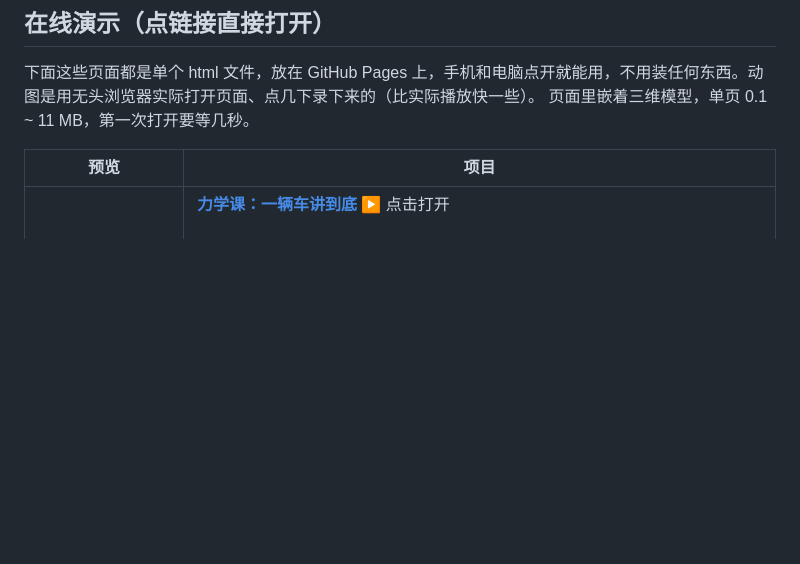
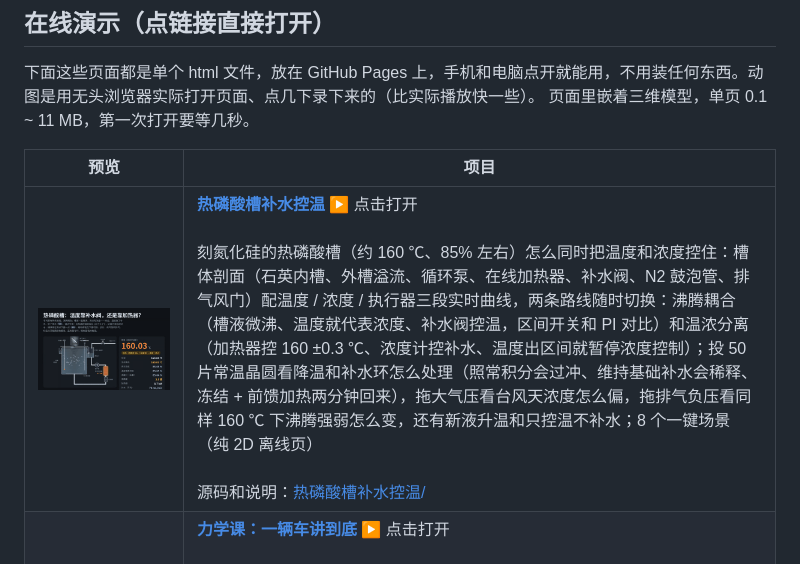
Before and after one commit to GuangxianZhu/HTML-classroom, a Markdown page: README.md, the part around the change. Drawn GitHub-style; pictures changed too: docs/previews/hotphos.gif (added); blank space fills up the shorter version.

```diff
--- a/README.md
+++ b/README.md
@@ -9,6 +9,7 @@
 
 | 预览 | 项目 |
 | --- | --- |
+| <a href="https://guangxianzhu.github.io/HTML-classroom/%E7%83%AD%E7%A3%B7%E9%85%B8%E6%A7%BD%E8%A1%A5%E6%B0%B4%E6%8E%A7%E6%B8%A9/index.html"><img src="docs/previews/hotphos.gif" width="360" alt="热磷酸槽补水控温"></a> | **[热磷酸槽补水控温](https://guangxianzhu.github.io/HTML-classroom/%E7%83%AD%E7%A3%B7%E9%85%B8%E6%A7%BD%E8%A1%A5%E6%B0%B4%E6%8E%A7%E6%B8%A9/index.html)** ▶ 点击打开<br><br>刻氮化硅的热磷酸槽（约 160 ℃、85% 左右）怎么同时把温度和浓度控住：槽体剖面（石英内槽、外槽溢流、循环泵、在线加热器、补水阀、N2 鼓泡管、排气风门）配温度 / 浓度 / 执行器三段实时曲线，两条路线随时切换：沸腾耦合（槽液微沸、温度就代表浓度、补水阀控温，区间开关和 PI 对比）和温浓分离（加热器控 160 ±0.3 ℃、浓度计控补水、温度出区间就暂停浓度控制）；投 50 片常温晶圆看降温和补水环怎么处理（照常积分会过冲、维持基础补水会稀释、冻结 + 前馈加热两分钟回来），拖大气压看台风天浓度怎么偏，拖排气负压看同样 160 ℃ 下沸腾强弱怎么变，还有新液升温和只控温不补水；8 个一键场景（纯 2D 离线页）<br><br>源码和说明：[热磷酸槽补水控温/](%E7%83%AD%E7%A3%B7%E9%85%B8%E6%A7%BD%E8%A1%A5%E6%B0%B4%E6%8E%A7%E6%B8%A9/) |
 | <a href="https://guangxianzhu.github.io/HTML-classroom/%E5%8A%9B%E5%AD%A6%E8%AF%BE/index.html"><img src="docs/previews/mechanics.gif" width="360" alt="力学课：一辆车讲到底"></a> | **[力学课：一辆车讲到底](https://guangxianzhu.github.io/HTML-classroom/%E5%8A%9B%E5%AD%A6%E8%AF%BE/index.html)** ▶ 点击打开<br><br>运动学和动力学，从高中讲到大学物理，全程只用一辆车：它从停车场开出来，一路上遇到的问题就是一课，每课回答上一课留下的问题、只多一个新的量。现在做好前 5 课（位置和位移、速度、加速度、从速度算距离、刹车距离和反应时间），每节先猜再拖，算式代入当前数字，每课 5 道数字随机的练习题（纯 2D 离线页）<br><br>源码和说明：[力学课/](%E5%8A%9B%E5%AD%A6%E8%AF%BE/) |
 | <a href="https://guangxianzhu.github.io/HTML-classroom/%E7%94%B5%E6%A2%AF%E8%B0%83%E5%BA%A6%E7%AE%97%E6%B3%95/index.html"><img src="docs/previews/elevator.gif" width="360" alt="电梯调度算法"></a> | **[电梯调度算法](https://guangxianzhu.github.io/HTML-classroom/%E7%94%B5%E6%A2%AF%E8%B0%83%E5%BA%A6%E7%AE%97%E6%B3%95/index.html)** ▶ 点击打开<br><br>单台电梯怎么决定下一步去哪：FCFS、SSTF、SCAN、LOOK 四种调度算法的动画演示。楼层外按 ▲/▼ 叫电梯，乘客上车后自动按目标楼层，电梯按所选算法移动、开关门，旁边实时写出每一步的决策理由、请求队列、平均 / 最长等待，下方画楼层-时间轨迹；“制造饥饿场景”让顶楼的人在 SSTF 下一直等不到；同一组请求下四种算法的路径图和总移动层数可以先猜再揭晓；讲清楚为什么外呼要分上下、SCAN / LOOK 只顺路接同方向的人，以及现实电梯的“集选控制”本质是 LOOK（纯 2D 离线页）<br><br>源码和说明：[电梯调度算法/](%E7%94%B5%E6%A2%AF%E8%B0%83%E5%BA%A6%E7%AE%97%E6%B3%95/) |
 | <a href="https://guangxianzhu.github.io/HTML-classroom/4%E4%BD%8DCPU%E4%BA%92%E5%8A%A8%E6%95%99%E5%AD%A6/index.html"><img src="docs/previews/cpu4.gif" width="360" alt="4 位 CPU 互动教学"></a> | **[4 位 CPU 互动教学](https://guangxianzhu.github.io/HTML-classroom/4%E4%BD%8DCPU%E4%BA%92%E5%8A%A8%E6%95%99%E5%AD%A6/index.html)** ▶ 点击打开<br><br>给零基础的人一步步看懂一台 CPU：一台 4 位玩具 CPU（9 条指令、8 个寄存器）的完整数据通路，每条指令拆成取指、译码、读寄存器、运算、写回五小步，橙色线是这一步在用的通路；先用厨房比喻说人话（书签、领班、小盒子、岔路口），想深入再打开电路细节看信号名和二进制；12 章从二进制、指令格式、译码器、寄存器堆、全加器和补码减法、单周期时钟讲到 ASCII 显示，最后对比它和真正的 CPU（SPARC）还差什么；每章先猜题再看讲解，执行前也能先预测结果；附指令拆解器、ALU 实验台和程序编辑器（纯 2D 离线页）<br><br>源码和说明：[4位CPU互动教学/](4%E4%BD%8DCPU%E4%BA%92%E5%8A%A8%E6%95%99%E5%AD%A6/) |
```
Also changed, not shown: CLAUDE.md (+1 -0 lines), 热磷酸槽补水控温/README.md (added, +33 -0 lines), 8 other files.
